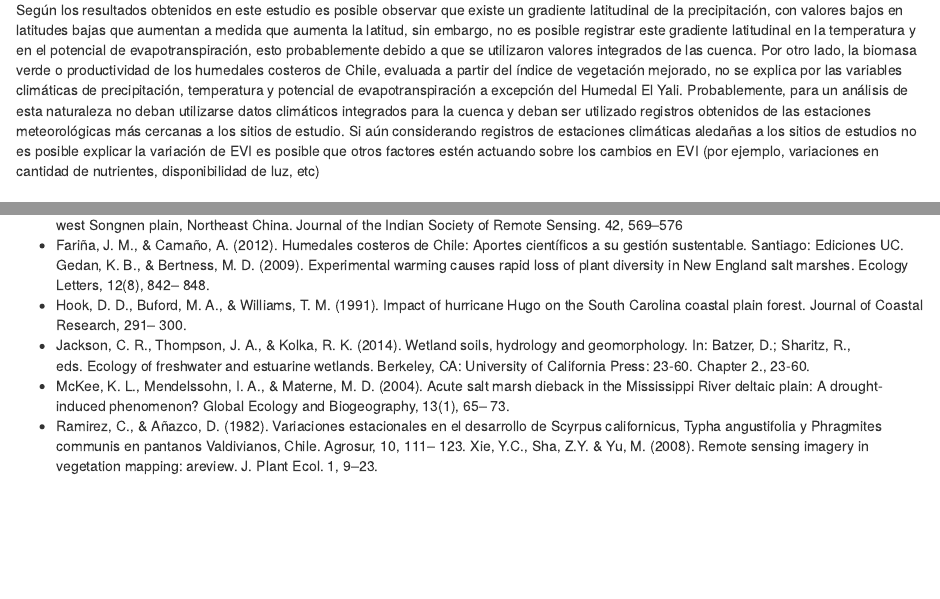
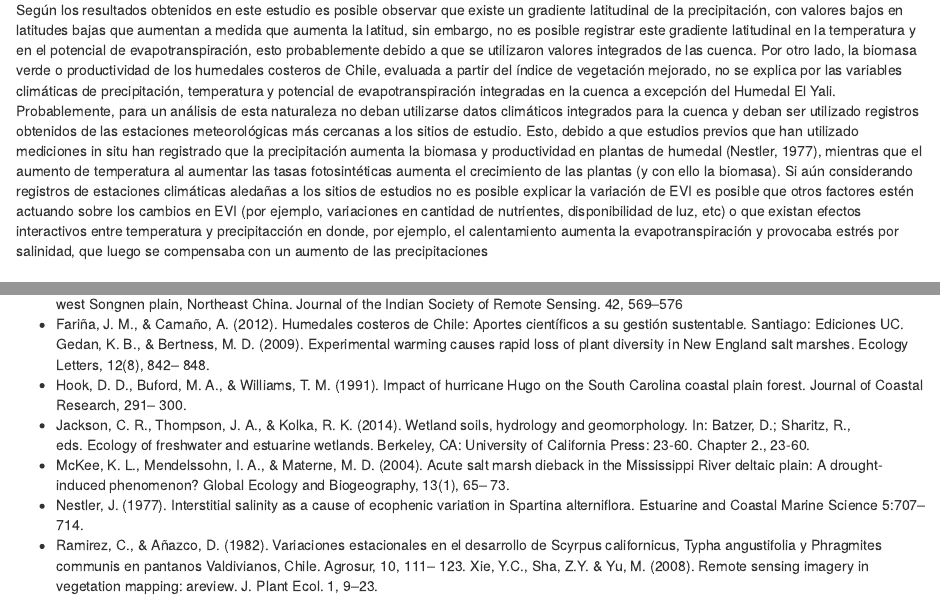
Before and after one commit to pmoller7/Informe_Final_BIO4318, an R Markdown document (Informe_Final_BIO4318.Rmd): the page in a window 1100 px wide, from 6500 px down before the commit and from 6110 px down after it, so that both start at the same text, and a second part further down, joined at a grey line. Rendered offline with R 4.5, knitr and Pandoc, with nearby package versions; code that draws random numbers runs with fixed seeds of ours; some code elsewhere in the file could not run offline.

Commit message:
Informe Terminado

````diff
--- a/Informe_Final_BIO4318.Rmd
+++ b/Informe_Final_BIO4318.Rmd
@@ -559,8 +559,8 @@ Tests_Tubul_Gamma %>%
 ```
 
 # DISCUSIÓN
-Según los resultados obtenidos en este estudio es posible observar que existe un gradiente latitudinal de la precipitación, con valores bajos en latitudes bajas que aumentan a medida que aumenta la latitud, sin embargo, no es posible registrar este gradiente latitudinal en la temperatura y en el potencial de evapotranspiración, esto probablemente debido a que se utilizaron valores integrados de las cuenca. Por otro lado, la biomasa verde o productividad de los humedales costeros de Chile, evaluada a partir del índice de vegetación mejorado, no se explica por las variables climáticas de precipitación, temperatura y potencial de evapotranspiración a excepción del Humedal El Yali. Probablemente, para un análisis de esta naturaleza no deban utilizarse datos climáticos integrados para la cuenca y deban ser utilizado registros obtenidos de las estaciones meteorológicas más cercanas a los sitios de estudio. Si aún considerando registros de estaciones climáticas aledañas a los sitios de estudios no es posible explicar la variación de EVI es posible que otros factores estén actuando sobre los cambios en EVI (por ejemplo, variaciones en cantidad de nutrientes, disponibilidad de luz, etc)
-
+Según los resultados obtenidos en este estudio es posible observar que existe un gradiente latitudinal de la precipitación, con valores bajos en latitudes bajas que aumentan a medida que aumenta la latitud, sin embargo, no es posible registrar este gradiente latitudinal en la temperatura y en el potencial de evapotranspiración, esto probablemente debido a que se utilizaron valores integrados de las cuenca. Por otro lado, la biomasa verde o productividad de los humedales costeros de Chile, evaluada a partir del índice de vegetación mejorado, no se explica por las variables climáticas de precipitación, temperatura y potencial de evapotranspiración integradas en la cuenca a excepción del Humedal El Yali.
+Probablemente, para un análisis de esta naturaleza no deban utilizarse datos climáticos integrados para la cuenca y deban ser utilizado registros obtenidos de las estaciones meteorológicas más cercanas a los sitios de estudio. Esto, debido a que estudios previos que han utilizado mediciones in situ han registrado que la precipitación aumenta la biomasa y productividad en plantas de humedal (Nestler, 1977), mientras que el aumento de temperatura al aumentar las tasas fotosintéticas aumenta el crecimiento de las plantas (y con ello la biomasa). Si aún considerando registros de estaciones climáticas aledañas a los sitios de estudios no es posible explicar la variación de EVI es posible que otros factores estén actuando sobre los cambios en EVI (por ejemplo, variaciones en cantidad de nutrientes, disponibilidad de luz, etc) o que existan efectos interactivos entre temperatura y precipitacción en donde, por ejemplo, el calentamiento aumenta la evapotranspiración y provocaba estrés por salinidad, que luego se compensaba con un aumento de las precipitaciones
 
 # REFERENCIAS
 - Amigo, J., & Ramirez, C. (1998). An bioclimatic classification of Chile: Woodland communities in the temperate zone. Plant Ecology, 136, 9– 26.
@@ -571,5 +571,6 @@ Gedan, K. B., & Bertness, M. D. (2009). Experimental warming causes rapid loss o
 - Hook, D. D., Buford, M. A., & Williams, T. M. (1991). Impact of hurricane Hugo on the South Carolina coastal plain forest. Journal of Coastal Research, 291– 300.
 - Jackson, C. R., Thompson, J. A., & Kolka, R. K. (2014). Wetland soils, hydrology and geomorphology. In: Batzer, D.; Sharitz, R., eds. Ecology of freshwater and estuarine wetlands. Berkeley, CA: University of California Press: 23-60. Chapter 2., 23-60.
 - McKee, K. L., Mendelssohn, I. A., & Materne, M. D. (2004). Acute salt marsh dieback in the Mississippi River deltaic plain: A drought‐induced phenomenon? Global Ecology and Biogeography, 13(1), 65– 73.
+- Nestler, J. (1977). Interstitial salinity as a cause of ecophenic variation in Spartina alterniflora. Estuarine and Coastal Marine Science 5:707–714.
 - Ramirez, C., & Añazco, D. (1982). Variaciones estacionales en el desarrollo de Scyrpus californicus, Typha angustifolia y Phragmites communis en pantanos Valdivianos, Chile. Agrosur, 10, 111– 123.
 Xie, Y.C., Sha, Z.Y. & Yu, M. (2008). Remote sensing imagery in vegetation mapping: areview. J. Plant Ecol. 1, 9–23.
````
Also changed, not shown: Informe_Final_BIO4318.Rmd (6 more changed lines).
